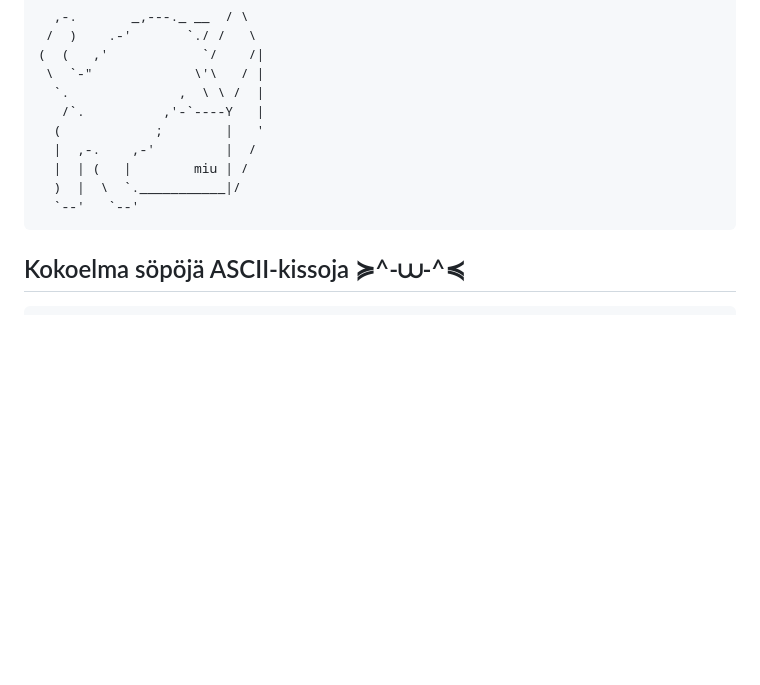
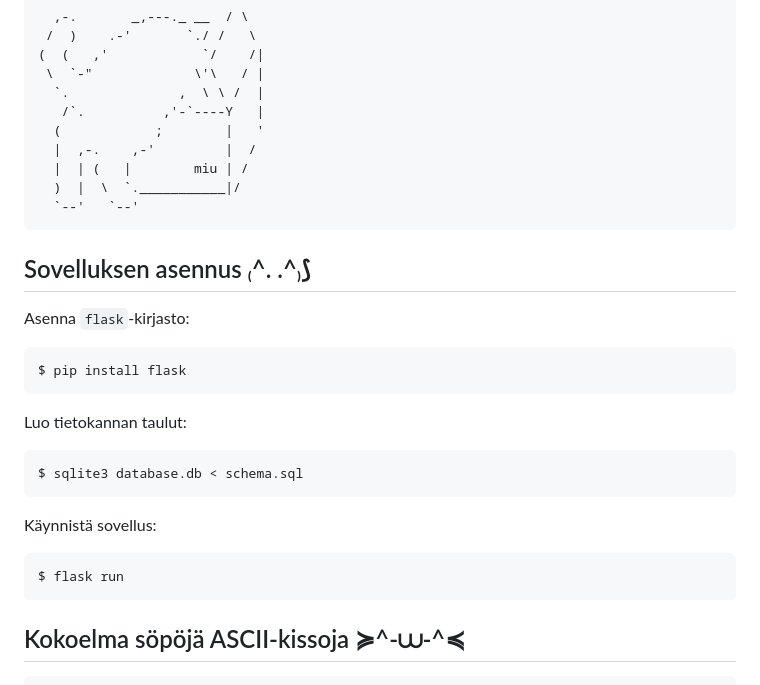
Before and after one commit to macabre-cs/teemukissa, a Markdown page: README.md, the part around the change. Rendered like a GitHub page; blank space fills up the shorter version.

Commit message:
added install instructions to readme

````diff
--- a/README.md
+++ b/README.md
@@ -60,6 +60,25 @@ Tietokannat ja web-ohjelmointi harjoitustyö
   )  |  \  `.___________|/
   `--'   `--'
 ```
+## Sovelluksen asennus ₍^. .^₎⟆
+Asenna `flask`-kirjasto:
+
+```
+$ pip install flask
+```
+
+Luo tietokannan taulut:
+
+```
+$ sqlite3 database.db < schema.sql
+```
+
+Käynnistä sovellus:
+
+```
+$ flask run
+```
+
 ## Kokoelma söpöjä ASCII-kissoja ≽^-⩊-^≼
 ```
 ⠀⠀⠀⠀⠀⠀⠀⠀⠀⠀⠀⢸⡷⣄⠀⠀⠀⠀⠀⠀⠀⠀⠀⠀⠀⠀⠀⠀⠀⠀⠀⠀⣠⣴⡟⠀⠀⠀⠀⠀⠀⠀
````
